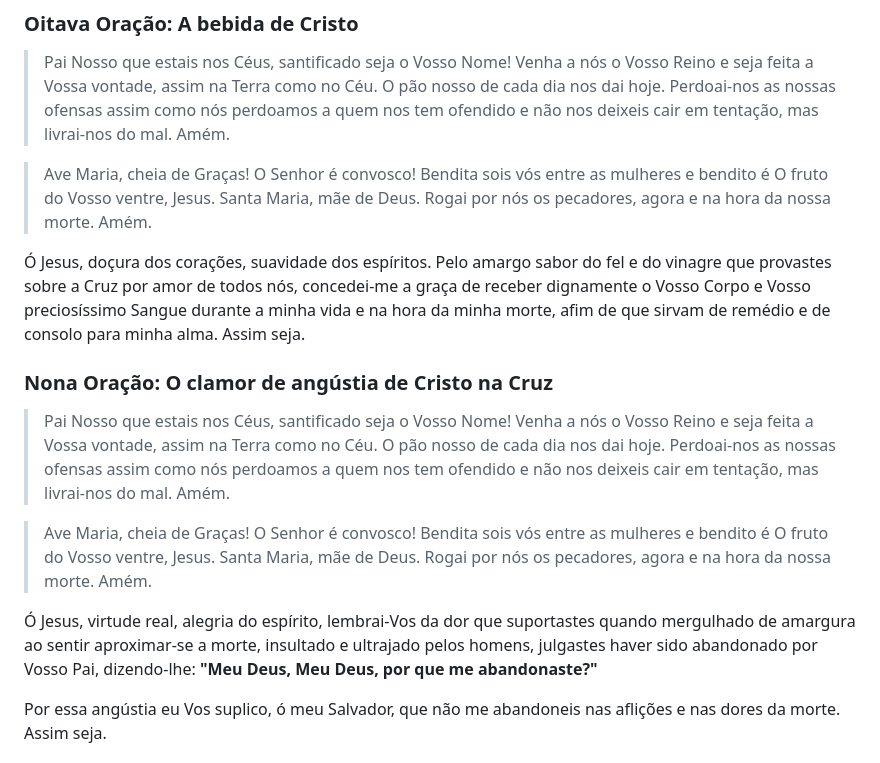
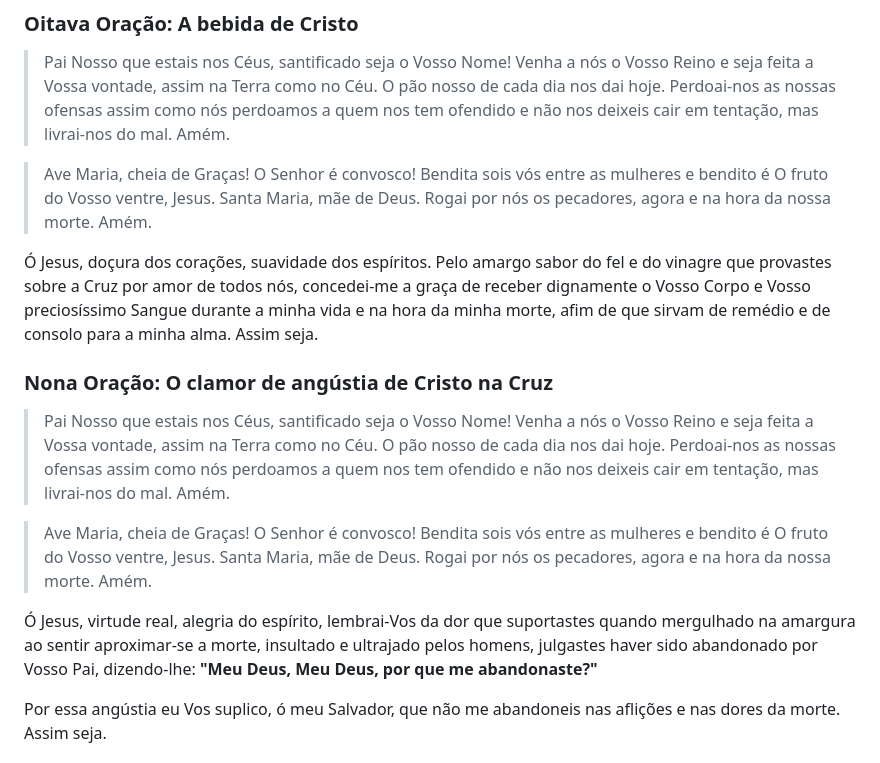
Before and after one commit to catolico-apostolico-romano/15-oracoes-de-santa-brigida, a Markdown page: README.md, the part around the change. GitHub-like rendering.

Commit message:
Erros de digitação.

```diff
--- a/README.md
+++ b/README.md
@@ -166,7 +166,7 @@ Eu vos suplico, ó meu Salvador, que vos digneis estimular o desejo que meu cora
 > Santa Maria, mãe de Deus. Rogai por nós os pecadores, agora e na hora da nossa morte. Amém.
 <!-- markdownlint-enable MD028 -->
 
-Ó Jesus, doçura dos corações, suavidade dos espíritos. Pelo amargo sabor do fel e do vinagre que provastes sobre a Cruz por amor de todos nós, concedei-me a graça de receber dignamente o Vosso Corpo e Vosso preciosíssimo Sangue durante a minha vida e na hora da minha morte, afim de que sirvam de remédio e de consolo para minha alma. Assim seja.
+Ó Jesus, doçura dos corações, suavidade dos espíritos. Pelo amargo sabor do fel e do vinagre que provastes sobre a Cruz por amor de todos nós, concedei-me a graça de receber dignamente o Vosso Corpo e Vosso preciosíssimo Sangue durante a minha vida e na hora da minha morte, afim de que sirvam de remédio e de consolo para a minha alma. Assim seja.
 
 ### Nona Oração: O clamor de angústia de Cristo na Cruz
 
@@ -179,7 +179,7 @@ Eu vos suplico, ó meu Salvador, que vos digneis estimular o desejo que meu cora
 > Santa Maria, mãe de Deus. Rogai por nós os pecadores, agora e na hora da nossa morte. Amém.
 <!-- markdownlint-enable MD028 -->
 
-Ó Jesus, virtude real, alegria do espírito, lembrai-Vos da dor que suportastes quando mergulhado de amargura ao sentir aproximar-se a morte, insultado e ultrajado pelos homens, julgastes haver sido abandonado por Vosso Pai, dizendo-lhe: **"Meu Deus, Meu Deus, por que me abandonaste?"**
+Ó Jesus, virtude real, alegria do espírito, lembrai-Vos da dor que suportastes quando mergulhado na amargura ao sentir aproximar-se a morte, insultado e ultrajado pelos homens, julgastes haver sido abandonado por Vosso Pai, dizendo-lhe: **"Meu Deus, Meu Deus, por que me abandonaste?"**
 
 Por essa angústia eu Vos suplico, ó meu Salvador, que não me abandoneis nas aflições e nas dores da morte. Assim seja.
 
```
